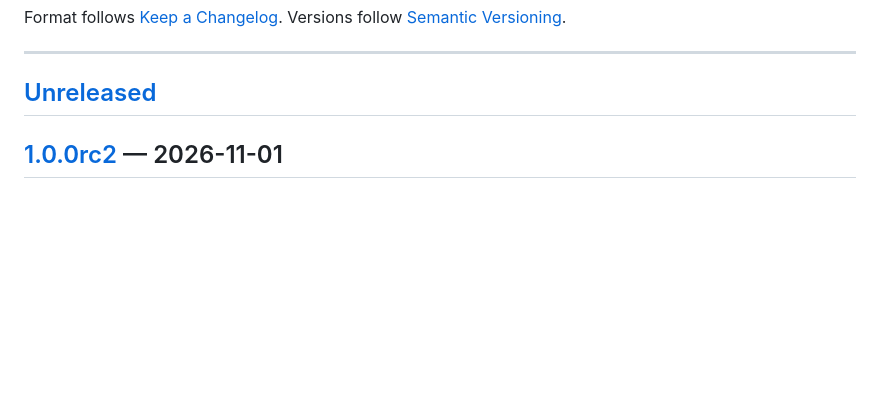
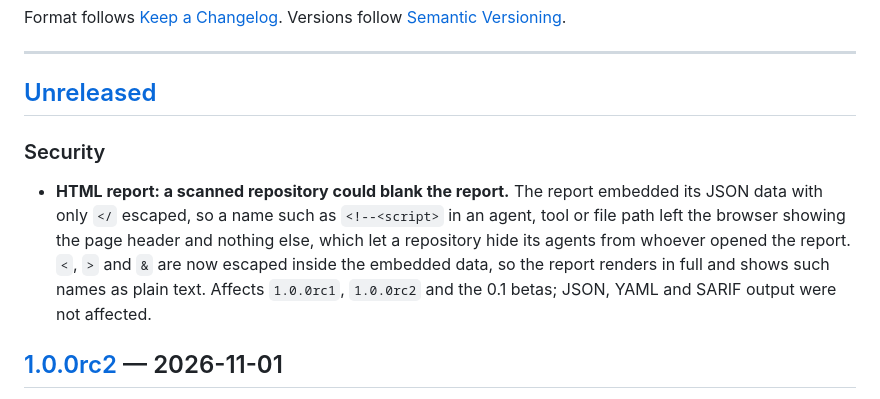
Before and after one commit to Gaincontrol-Pte-Ltd/quin-agent-scanner, a Markdown page: CHANGELOG.md, the part around the change. GitHub-like rendering; blank space fills up the shorter version.

Commit message:
docs(changelog): record the HTML report data-escaping security fix
Co-Authored-By: Claude Sonnet 5.5 <noreply@anthropic.com>

```diff
--- a/CHANGELOG.md
+++ b/CHANGELOG.md
@@ -8,6 +8,10 @@ Versions follow [Semantic Versioning](https://semver.org/spec/v2.0.0.html).
 ---
 
 ## [Unreleased]
+
+### Security
+
+- **HTML report: a scanned repository could blank the report.** The report embedded its JSON data with only `</` escaped, so a name such as `<!--<script>` in an agent, tool or file path left the browser showing the page header and nothing else, which let a repository hide its agents from whoever opened the report. `<`, `>` and `&` are now escaped inside the embedded data, so the report renders in full and shows such names as plain text. Affects `1.0.0rc1`, `1.0.0rc2` and the 0.1 betas; JSON, YAML and SARIF output were not affected.
 
 ## [1.0.0rc2] — 2026-11-01
 
```
